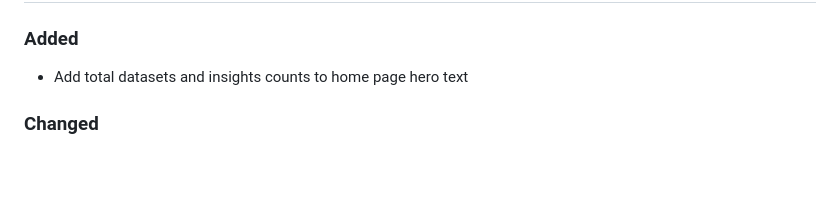
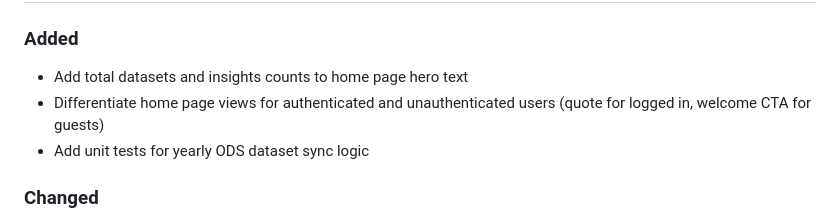
Before and after one commit to lcalmbach/open-data-insights, a Markdown page: CHANGELOG.md, the part around the change. GitHub-like rendering; blank space fills up the shorter version.

Commit message:
Update changelog for authenticated user views

```diff
--- a/CHANGELOG.md
+++ b/CHANGELOG.md
@@ -11,6 +11,8 @@ The format is based on Keep a Changelog, and this project follows Semantic Versi
 ## [1.2.1] - 2026-04-04
 ### Added
 - Add total datasets and insights counts to home page hero text
+- Differentiate home page views for authenticated and unauthenticated users (quote for logged in, welcome CTA for guests)
+- Add unit tests for yearly ODS dataset sync logic
 
 ### Changed
 - Improve horizontal bar chart handling in plotting module
```
